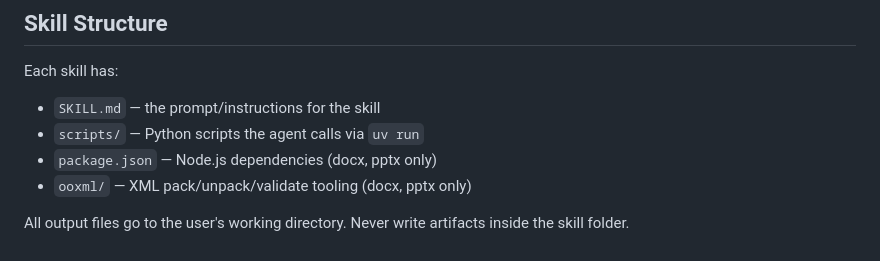
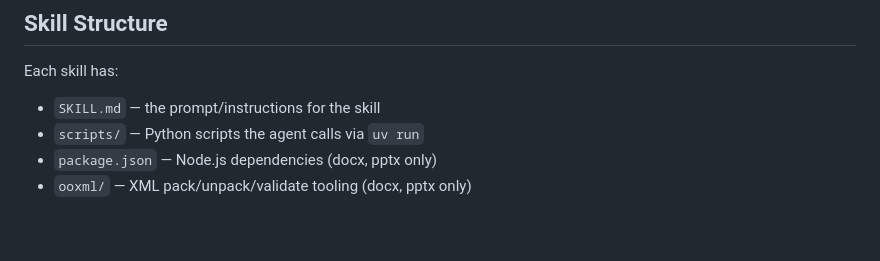
Before and after one commit to appautomaton/document-SKILLs, a Markdown page: AGENTS.md, the part around the change. Drawn GitHub-style.

Commit message:
Remove unnecessary output directory guard - default behavior

```diff
--- a/AGENTS.md
+++ b/AGENTS.md
@@ -73,5 +73,3 @@ Each skill has:
 - `scripts/` — Python scripts the agent calls via `uv run`
 - `package.json` — Node.js dependencies (docx, pptx only)
 - `ooxml/` — XML pack/unpack/validate tooling (docx, pptx only)
-
-All output files go to the user's working directory. Never write artifacts inside the skill folder.
```
